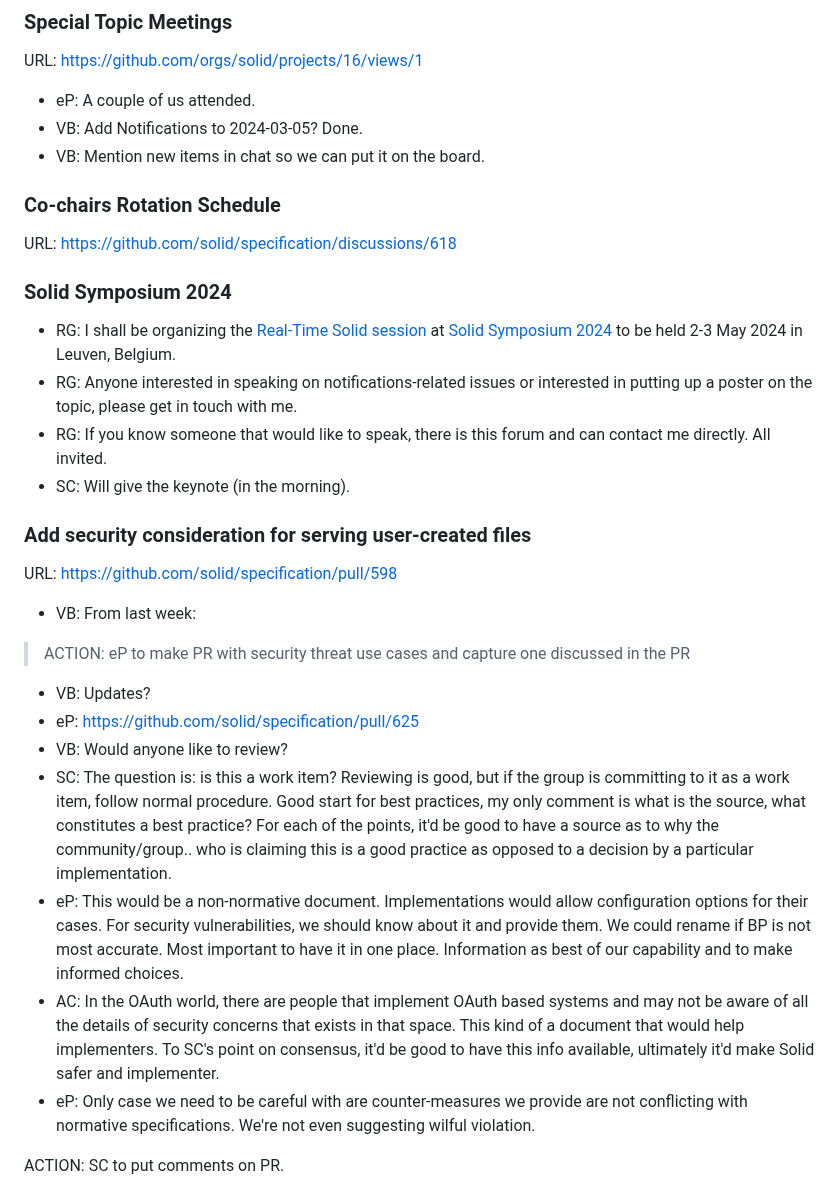
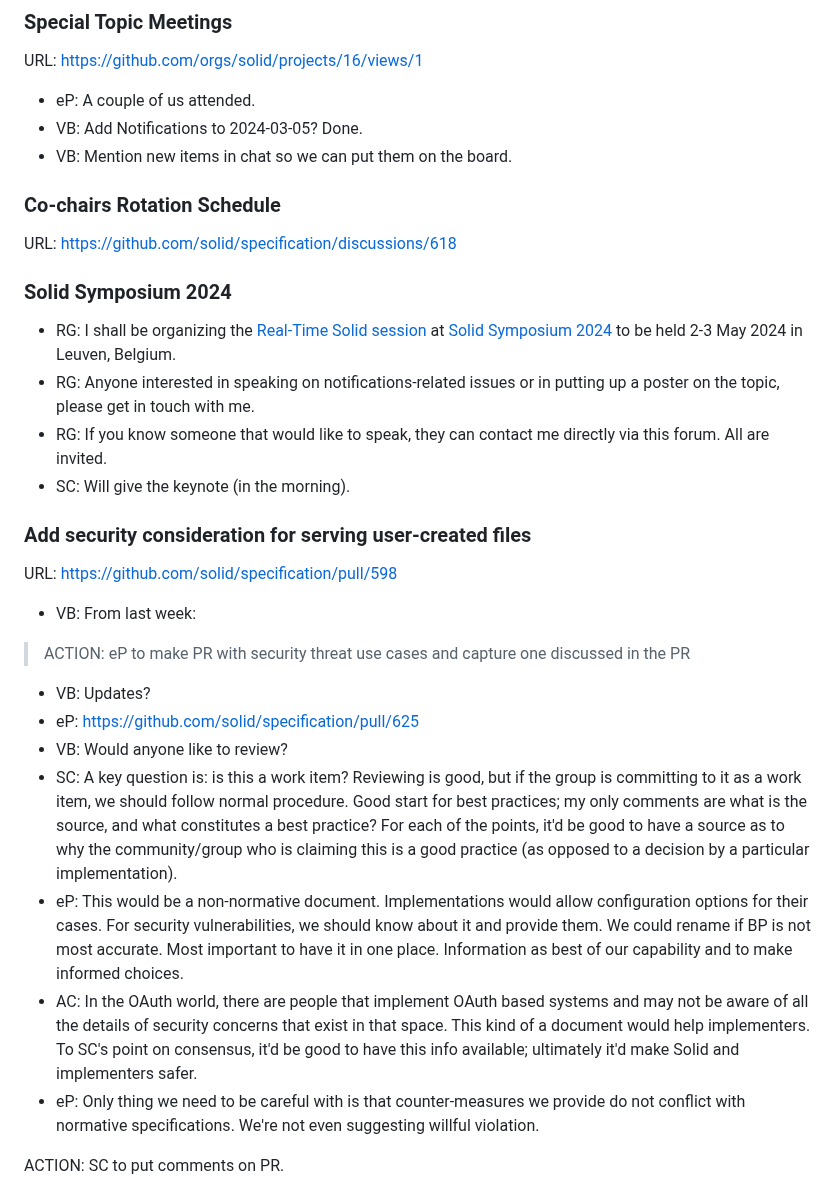
Before and after one commit to solid/specification, a Markdown page: meetings/2024-02-21.md, the part around one of its changes. Rendered like a GitHub page.

```diff
--- a/meetings/2024-02-21.md
+++ b/meetings/2024-02-21.md
@@ -54,7 +54,7 @@ URL: https://github.com/orgs/solid/projects/16/views/1
 
 * eP: A couple of us attended.
 * VB: Add Notifications to 2024-03-05? Done.
-* VB: Mention new items in chat so we can put it on the board.
+* VB: Mention new items in chat so we can put them on the board.
 
 
 ### Co-chairs Rotation Schedule
@@ -64,8 +64,8 @@ URL: https://github.com/solid/specification/discussions/618
 ### Solid Symposium 2024
 
 * RG: I shall be organizing the [Real-Time Solid session](https://cxres.inrupt.net/public/SoSy24/RealTimeSolid/) at [Solid Symposium 2024](https://events.vito.be/sosy2024) to be held 2-3 May 2024 in Leuven, Belgium.
-* RG: Anyone interested in speaking on notifications-related issues or interested in putting up a poster on the topic, please get in touch with me.
-* RG: If you know someone that would like to speak, there is this forum and can contact me directly. All invited.
+* RG: Anyone interested in speaking on notifications-related issues or in putting up a poster on the topic, please get in touch with me.
+* RG: If you know someone that would like to speak, they can contact me directly via this forum. All are invited.
 * SC: Will give the keynote (in the morning).
 
 
@@ -79,10 +79,10 @@ URL: https://github.com/solid/specification/pull/598
 * VB: Updates?
 * eP: https://github.com/solid/specification/pull/625
 * VB: Would anyone like to review?
-* SC: The question is: is this a work item? Reviewing is good, but if the group is committing to it as a work item, follow normal procedure. Good start for best practices, my only comment is what is the source, what constitutes a best practice? For each of the points, it'd be good to have a source as to why the community/group.. who is claiming this is a good practice as opposed to a decision by a particular implementation.
+* SC: A key question is: is this a work item? Reviewing is good, but if the group is committing to it as a work item, we should follow normal procedure. Good start for best practices; my only comments are what is the source, and what constitutes a best practice? For each of the points, it'd be good to have a source as to why the community/group who is claiming this is a good practice (as opposed to a decision by a particular implementation).
 * eP: This would be a non-normative document. Implementations would allow configuration options for their cases. For security vulnerabilities, we should know about it and provide them. We could rename if BP is not most accurate. Most important to have it in one place. Information as best of our capability and to make informed choices.
-* AC: In the OAuth world, there are people that implement OAuth based systems and may not be aware of all the details of security concerns that exists in that space. This kind of a document that would help implementers. To SC's point on consensus, it'd be good to have this info available, ultimately it'd make Solid safer and implementer.
-* eP: Only case we need to be careful with are counter-measures we provide are not conflicting with normative specifications. We're not even suggesting wilful violation.
+* AC: In the OAuth world, there are people that implement OAuth based systems and may not be aware of all the details of security concerns that exist in that space. This kind of a document would help implementers. To SC's point on consensus, it'd be good to have this info available; ultimately it'd make Solid and implementers safer.
+* eP: Only thing we need to be careful with is that counter-measures we provide do not conflict with normative specifications. We're not even suggesting willful violation.
 
 ACTION: SC to put comments on PR.
 
```
Also changed, not shown: other parts of meetings/2024-02-21.md (+8 -8 lines).
